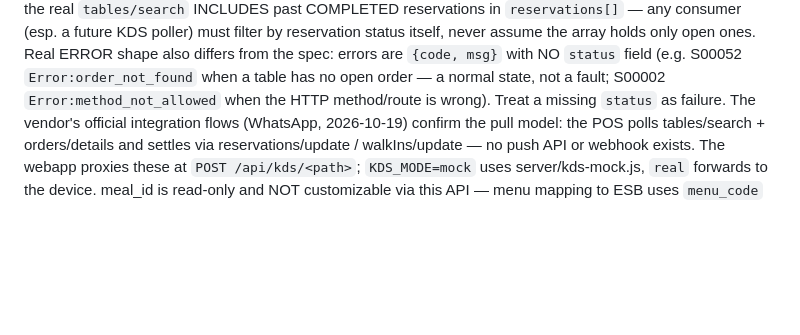
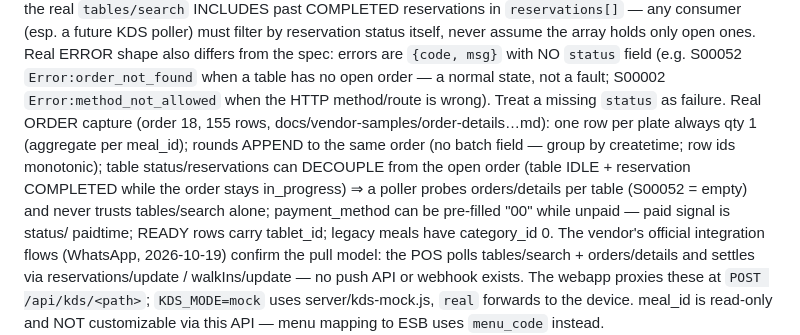
Before and after one commit to sarimiduo/hongchiangorderingsystem, a Markdown page: CLAUDE.md, the part around the change. Rendered like a GitHub page; blank space fills up the shorter version.

```diff
--- a/CLAUDE.md
+++ b/CLAUDE.md
@@ -143,6 +143,14 @@ Real ERROR shape also differs from the spec: errors are `{code, msg}` with NO
 `status` field (e.g. S00052 `Error:order_not_found` when a table has no open
 order — a normal state, not a fault; S00002 `Error:method_not_allowed` when
 the HTTP method/route is wrong). Treat a missing `status` as failure.
+Real ORDER capture (order 18, 155 rows, docs/vendor-samples/order-details…md):
+one row per plate always qty 1 (aggregate per meal_id); rounds APPEND to the
+same order (no batch field — group by createtime; row ids monotonic); table
+status/reservations can DECOUPLE from the open order (table IDLE + reservation
+COMPLETED while the order stays in_progress) ⇒ a poller probes orders/details
+per table (S00052 = empty) and never trusts tables/search alone;
+payment_method can be pre-filled "00" while unpaid — paid signal is status/
+paidtime; READY rows carry tablet_id; legacy meals have category_id 0.
 The vendor's official integration flows (WhatsApp, 2026-10-19) confirm the
 pull model: the POS polls tables/search + orders/details and settles via
 reservations/update / walkIns/update — no push API or webhook exists.
```
Also changed, not shown: docs/vendor-samples/order-details.2026-10-19.md (added, +75 -0 lines).
